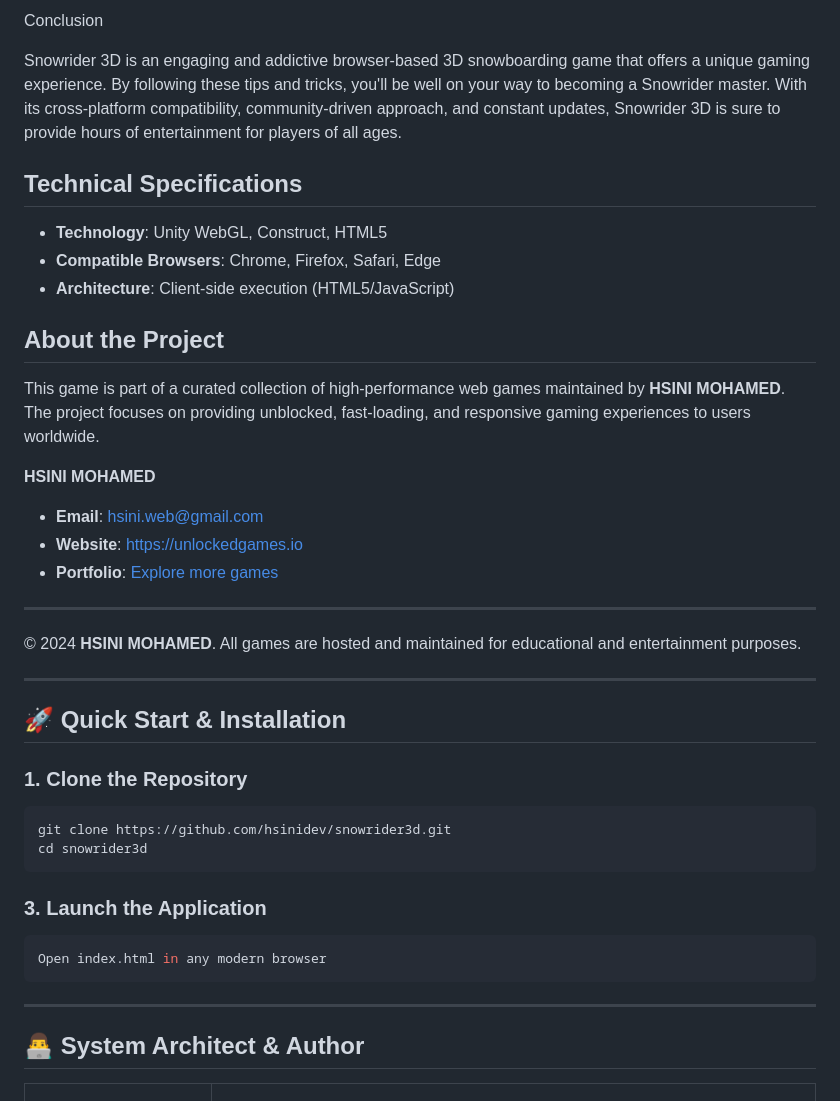
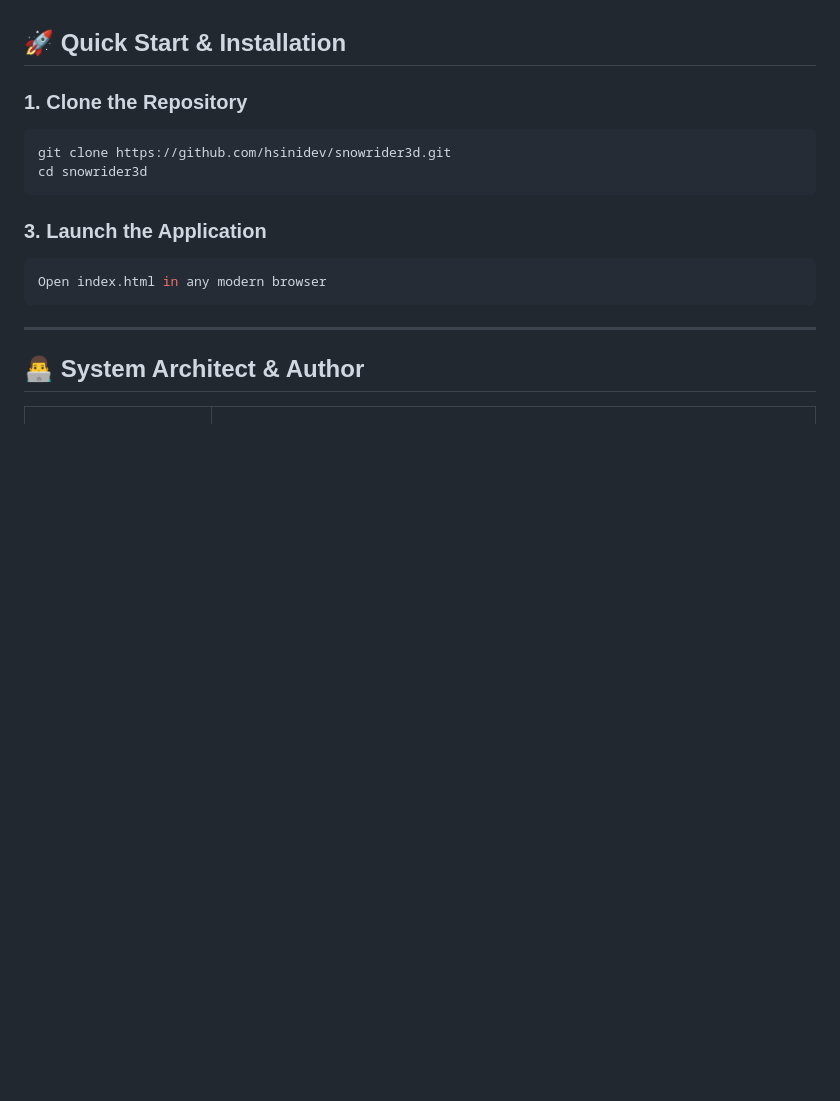
Before and after one commit to hsinidev/snowrider3d, a Markdown page: README.md, the part around one of its changes. GitHub-like rendering; blank space fills up the shorter version.

```diff
--- a/README.md
+++ b/README.md
@@ -81,24 +39,3 @@ Snowrider 3D offers an engaging and immersive experience for players of all ages
-Conclusion
-
-Snowrider 3D is an engaging and addictive browser-based 3D snowboarding game that offers a unique gaming experience. By following these tips and tricks, you'll be well on your way to becoming a Snowrider master. With its cross-platform compatibility, community-driven approach, and constant updates, Snowrider 3D is sure to provide hours of entertainment for players of all ages.
-
-## Technical Specifications
-- **Technology**: Unity WebGL, Construct, HTML5
-- **Compatible Browsers**: Chrome, Firefox, Safari, Edge
-- **Architecture**: Client-side execution (HTML5/JavaScript)
-
-## About the Project
-This game is part of a curated collection of high-performance web games maintained by **HSINI MOHAMED**. The project focuses on providing unblocked, fast-loading, and responsive gaming experiences to users worldwide.
-
-**HSINI MOHAMED**
-- **Email**: [hsini.web@gmail.com](mailto:hsini.web@gmail.com)
-- **Website**: [https://unlockedgames.io](https://unlockedgames.io)
-- **Portfolio**: [Explore more games](https://unlockedgames.io)
-
----
-© 2024 **HSINI MOHAMED**. All games are hosted and maintained for educational and entertainment purposes.
-
----
 ## 🚀 Quick Start & Installation
 
 ### 1. Clone the Repository
```
Also changed, not shown: other parts of README.md (+13 -55 lines).
